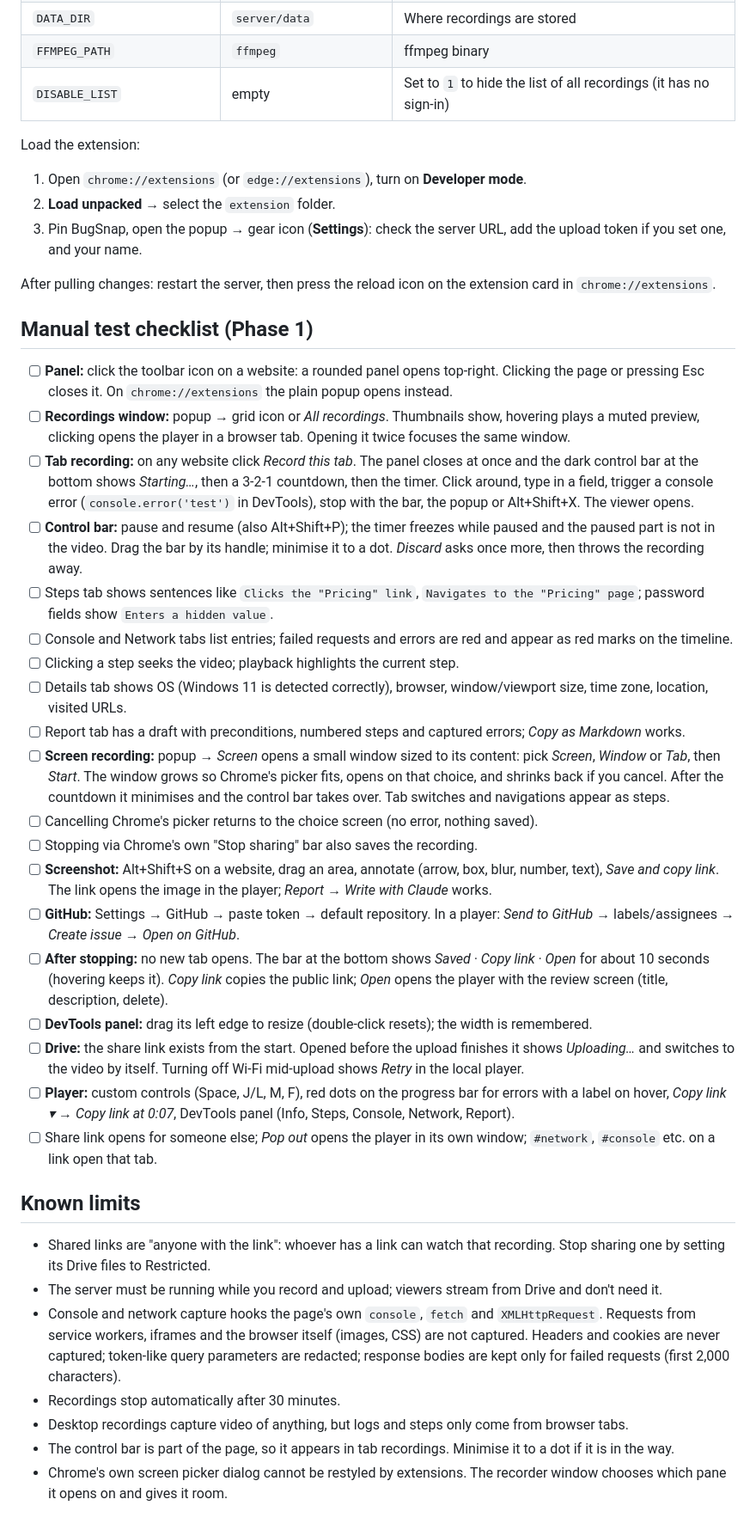
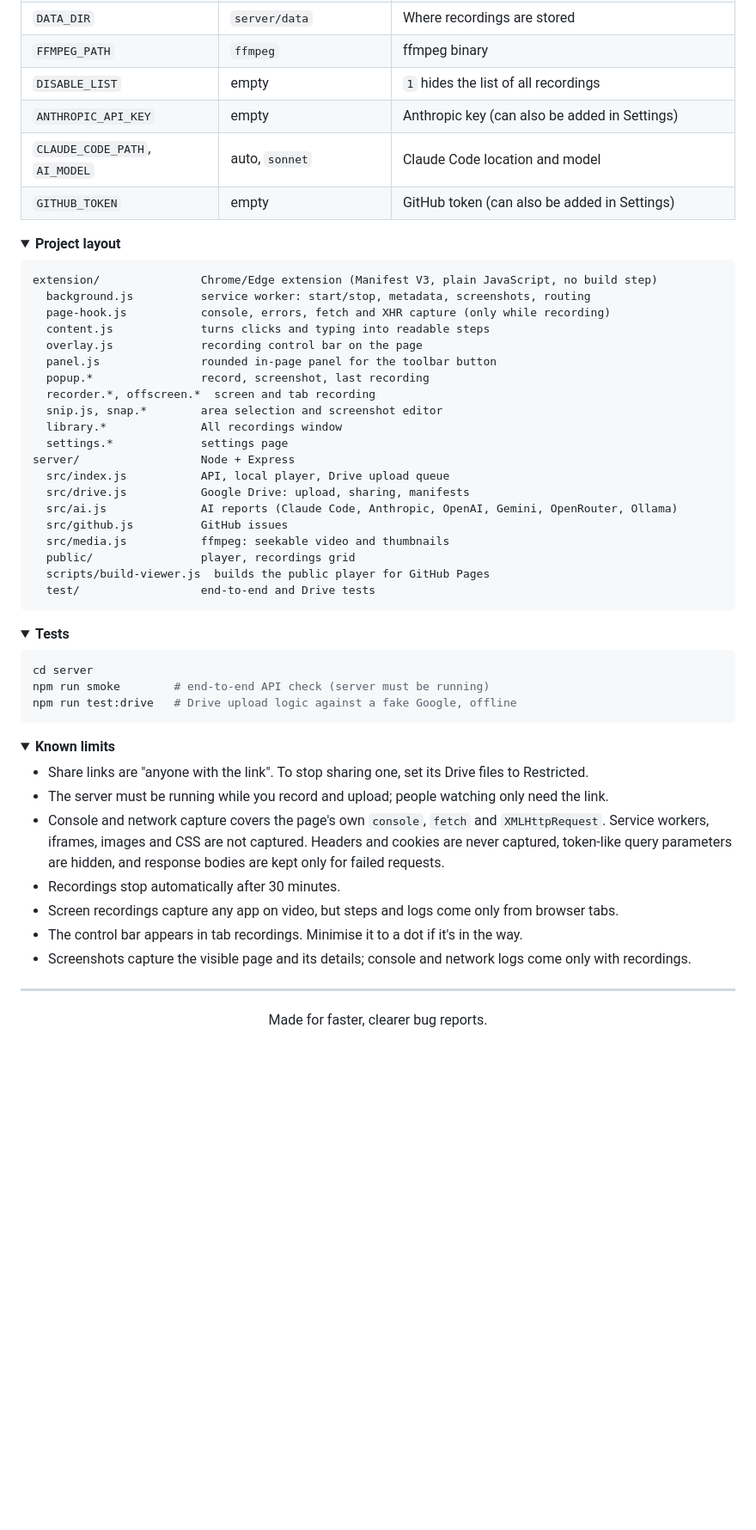
Before and after one commit to rameshlakmal/BugSnap, a Markdown page: README.md, the part around one of its changes. Shown at 86% size. Drawn GitHub-style; folded sections open; blank space fills up the shorter version.

````diff
--- a/README.md
+++ b/README.md
@@ -87,44 +181,69 @@ Environment variables (all optional):
 | `UPLOAD_TOKEN` | empty | Shared secret the extension must send to upload. Set it on any shared server. |
 | `DATA_DIR` | `server/data` | Where recordings are stored |
 | `FFMPEG_PATH` | `ffmpeg` | ffmpeg binary |
-| `DISABLE_LIST` | empty | Set to `1` to hide the list of all recordings (it has no sign-in) |
+| `DISABLE_LIST` | empty | `1` hides the list of all recordings |
+| `ANTHROPIC_API_KEY` | empty | Anthropic key (can also be added in Settings) |
+| `CLAUDE_CODE_PATH`, `AI_MODEL` | auto, `sonnet` | Claude Code location and model |
+| `GITHUB_TOKEN` | empty | GitHub token (can also be added in Settings) |
 
-Load the extension:
+</details>
 
-1. Open `chrome://extensions` (or `edge://extensions`), turn on **Developer mode**.
-2. **Load unpacked** → select the `extension` folder.
-3. Pin BugSnap, open the popup → gear icon (**Settings**): check the server URL, add the upload token if you set one, and your name.
+<details>
+<summary><b>Project layout</b></summary>
 
-After pulling changes: restart the server, then press the reload icon on the extension card in `chrome://extensions`.
+```
+extension/               Chrome/Edge extension (Manifest V3, plain JavaScript, no build step)
+  background.js          service worker: start/stop, metadata, screenshots, routing
+  page-hook.js           console, errors, fetch and XHR capture (only while recording)
+  content.js             turns clicks and typing into readable steps
+  overlay.js             recording control bar on the page
+  panel.js               rounded in-page panel for the toolbar button
+  popup.*                record, screenshot, last recording
+  recorder.*, offscreen.*  screen and tab recording
+  snip.js, snap.*        area selection and screenshot editor
+  library.*              All recordings window
+  settings.*             settings page
+server/                  Node + Express
+  src/index.js           API, local player, Drive upload queue
+  src/drive.js           Google Drive: upload, sharing, manifests
+  src/ai.js              AI reports (Claude Code, Anthropic, OpenAI, Gemini, OpenRouter, Ollama)
+  src/github.js          GitHub issues
+  src/media.js           ffmpeg: seekable video and thumbnails
+  public/                player, recordings grid
+  scripts/build-viewer.js  builds the public player for GitHub Pages
+  test/                  end-to-end and Drive tests
+```
 
-## Manual test checklist (Phase 1)
+</details>
 
-- [ ] **Panel:** click the toolbar icon on a website: a rounded panel opens top-right. Clicking the page or pressing Esc closes it. On `chrome://extensions` the plain popup opens instead.
-- [ ] **Recordings window:** popup → grid icon or *All recordings*. Thumbnails show, hovering plays a muted preview, clicking opens the player in a browser tab. Opening it twice focuses the same window.
-- [ ] **Tab recording:** on any website click *Record this tab*. The panel closes at once and the dark control bar at the bottom shows *Starting…*, then a 3-2-1 countdown, then the timer. Click around, type in a field, trigger a console error (`console.error('test')` in DevTools), stop with the bar, the popup or Alt+Shift+X. The viewer opens.
-- [ ] **Control bar:** pause and resume (also Alt+Shift+P); the timer freezes while paused and the paused part is not in the video. Drag the bar by its handle; minimise it to a dot. *Discard* asks once more, then throws the recording away.
-- [ ] Steps tab shows sentences like `Clicks the "Pricing" link`, `Navigates to the "Pricing" page`; password fields show `Enters a hidden value`.
-- [ ] Console and Network tabs list entries; failed requests and errors are red and appear as red marks on the timeline.
-- [ ] Clicking a step seeks the video; playback highlights the current step.
-- [ ] Details tab shows OS (Windows 11 is detected correctly), browser, window/viewport size, time zone, location, visited URLs.
-- [ ] Report tab has a draft with preconditions, numbered steps and captured errors; *Copy as Markdown* works.
-- [ ] **Screen recording:** popup → *Screen* opens a small window sized to its content: pick *Screen*, *Window* or *Tab*, then *Start*. The window grows so Chrome's picker fits, opens on that choice, and shrinks back if you cancel. After the countdown it minimises and the control bar takes over. Tab switches and navigations appear as steps.
-- [ ] Cancelling Chrome's picker returns to the choice screen (no error, nothing saved).
-- [ ] Stopping via Chrome's own "Stop sharing" bar also saves the recording.
-- [ ] **Screenshot:** Alt+Shift+S on a website, drag an area, annotate (arrow, box, blur, number, text), *Save and copy link*. The link opens the image in the player; *Report → Write with Claude* works.
-- [ ] **GitHub:** Settings → GitHub → paste token → default repository. In a player: *Send to GitHub* → labels/assignees → *Create issue* → *Open on GitHub*.
-- [ ] **After stopping:** no new tab opens. The bar at the bottom shows *Saved · Copy link · Open* for about 10 seconds (hovering keeps it). *Copy link* copies the public link; *Open* opens the player with the review screen (title, description, delete).
-- [ ] **DevTools panel:** drag its left edge to resize (double-click resets); the width is remembered.
-- [ ] **Drive:** the share link exists from the start. Opened before the upload finishes it shows *Uploading…* and switches to the video by itself. Turning off Wi-Fi mid-upload shows *Retry* in the local player.
-- [ ] **Player:** custom controls (Space, J/L, M, F), red dots on the progress bar for errors with a label on hover, *Copy link ▾ → Copy link at 0:07*, DevTools panel (Info, Steps, Console, Network, Report).
-- [ ] Share link opens for someone else; *Pop out* opens the player in its own window; `#network`, `#console` etc. on a link open that tab.
+<details>
+<summary><b>Tests</b></summary>
 
-## Known limits
+```bash
+cd server
+npm run smoke        # end-to-end API check (server must be running)
+npm run test:drive   # Drive upload logic against a fake Google, offline
+```
 
-- Shared links are "anyone with the link": whoever has a link can watch that recording. Stop sharing one by setting its Drive files to Restricted.
-- The server must be running while you record and upload; viewers stream from Drive and don't need it.
-- Console and network capture hooks the page's own `console`, `fetch` and `XMLHttpRequest`. Requests from service workers, iframes and the browser itself (images, CSS) are not captured. Headers and cookies are never captured; token-like query parameters are redacted; response bodies are kept only for failed requests (first 2,000 characters).
+</details>
+
+<details>
+<summary><b>Known limits</b></summary>
+
+- Share links are "anyone with the link". To stop sharing one, set its Drive files to Restricted.
+- The server must be running while you record and upload; people watching only need the link.
+- Console and network capture covers the page's own `console`, `fetch` and `XMLHttpRequest`. Service workers, iframes, images and CSS are not captured. Headers and cookies are never captured, token-like query parameters are hidden, and response bodies are kept only for failed requests.
 - Recordings stop automatically after 30 minutes.
-- Desktop recordings capture video of anything, but logs and steps only come from browser tabs.
-- The control bar is part of the page, so it appears in tab recordings. Minimise it to a dot if it is in the way.
-- Chrome's own screen picker dialog cannot be restyled by extensions. The recorder window chooses which pane it opens on and gives it room.
+- Screen recordings capture any app on video, but steps and logs come only from browser tabs.
+- The control bar appears in tab recordings. Minimise it to a dot if it's in the way.
+- Screenshots capture the visible page and its details; console and network logs come only with recordings.
+
+</details>
+
+---
+
+<div align="center">
+
+Made for faster, clearer bug reports.
+
+</div>
````
Also changed, not shown: other parts of README.md (+151 -57 lines), docs/images/ai-report.png (added), docs/images/control-bar.png (added), docs/images/player.png (added), docs/images/recordings.png (added), docs/images/screenshot-editor.png (added), docs/images/settings.png (added).
